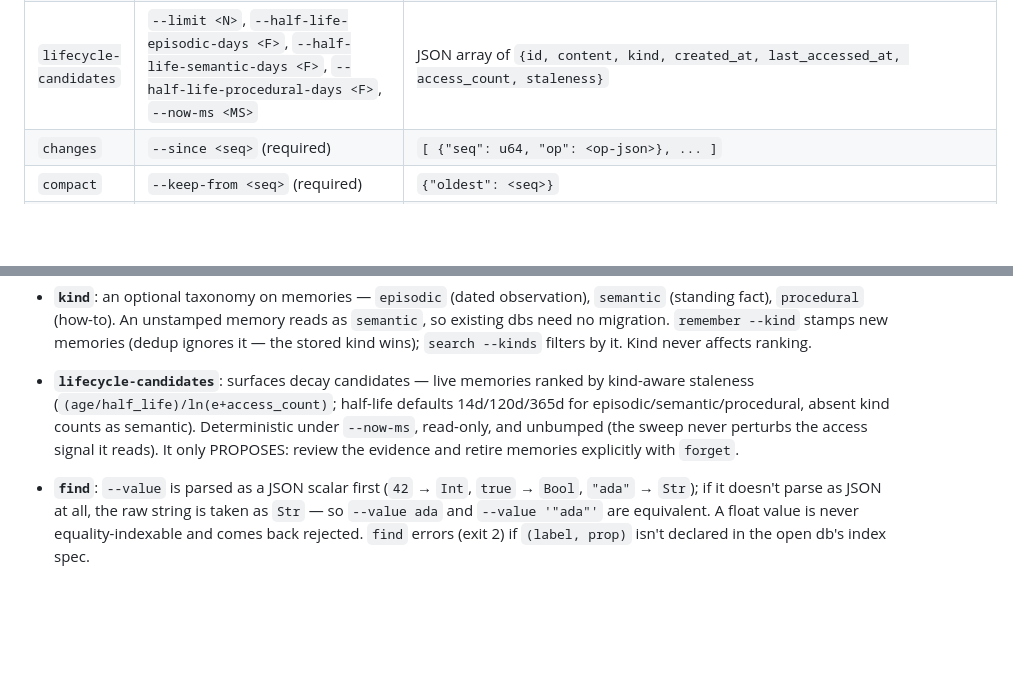
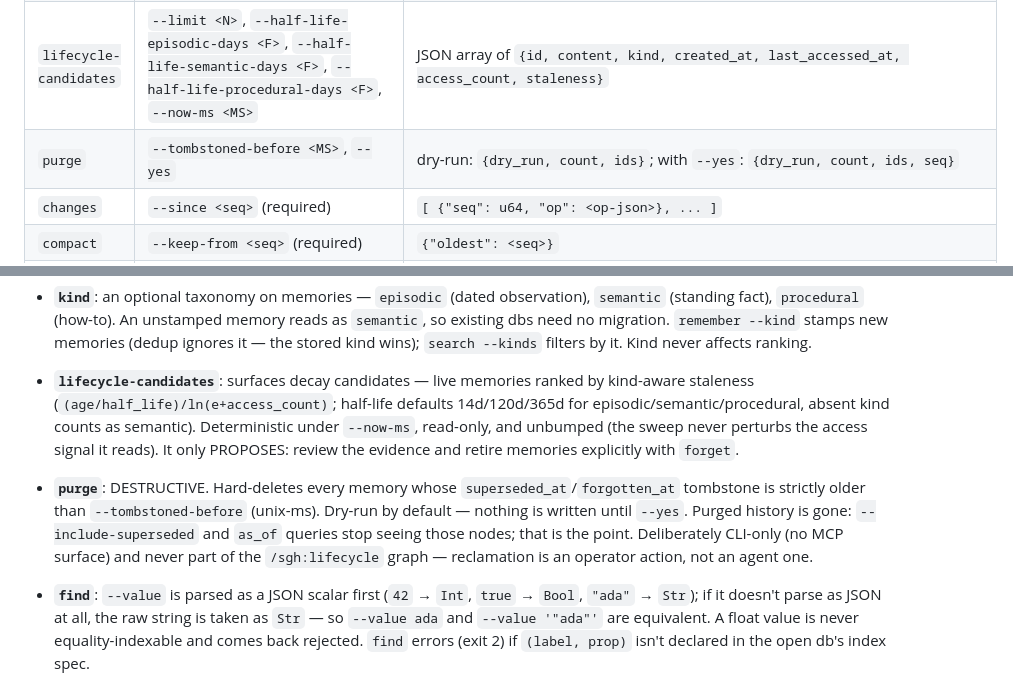
Before and after one commit to TopoDB/TopoDB, a Markdown page: crates/topodb-cli/README.md, 2 parts joined by grey strips. GitHub-like rendering; blank space fills up the shorter version.

Commit message:
docs: changelog + CLI README for purge (F6 Phase E)
Co-Authored-By: Claude Fable 5 <noreply@anthropic.com>

```diff
--- a/crates/topodb-cli/README.md
+++ b/crates/topodb-cli/README.md
@@ -51,6 +51,7 @@ All 19 subcommands, in scaffold + write + read order:
 | `get-edges <from>` | positional source node id (or target when `--direction in`), `--direction out\|in\|both` (default `out`; for `in`, the anchor shifts to the target and `--to` filters the far source end), `--to <id>`, `--edge-type <ty>`, `--open-only <true\|false>` (default true; omit with `--as-of`), `--as-of <unix-ms>` (optional; mutually exclusive with `--open-only`) | `{"edges":[{"id","from","to","type","props","scope","valid_from","valid_to"},...]}`  |
 | `stats <id>` | positional node id | `{"found": bool, "access_stats"?: {"access_count","last_accessed_at"}}` |
 | `lifecycle-candidates` | `--limit <N>`, `--half-life-episodic-days <F>`, `--half-life-semantic-days <F>`, `--half-life-procedural-days <F>`, `--now-ms <MS>` | JSON array of `{id, content, kind, created_at, last_accessed_at, access_count, staleness}` |
+| `purge` | `--tombstoned-before <MS>`, `--yes` | dry-run: `{dry_run, count, ids}`; with `--yes`: `{dry_run, count, ids, seq}` |
 | `changes` | `--since <seq>` (required) | `[ {"seq": u64, "op": <op-json>}, ... ]` |
 | `compact` | `--keep-from <seq>` (required) | `{"oldest": <seq>}` |
 | `set-props <id>` | positional node id, `--props <json-object>` (required; a `null` value removes that key) | `{"seq": <seq>}` |
@@ -97,6 +98,12 @@ Notes on individual commands:
   episodic/semantic/procedural, absent kind counts as semantic). Deterministic under `--now-ms`,
   read-only, and unbumped (the sweep never perturbs the access signal it reads). It only
   PROPOSES: review the evidence and retire memories explicitly with `forget`.
+- **`purge`**: DESTRUCTIVE. Hard-deletes every memory whose `superseded_at`/`forgotten_at`
+  tombstone is strictly older than `--tombstoned-before` (unix-ms). Dry-run by default —
+  nothing is written until `--yes`. Purged history is gone: `--include-superseded` and
+  `as_of` queries stop seeing those nodes; that is the point. Deliberately CLI-only
+  (no MCP surface) and never part of the `/sgh:lifecycle` graph — reclamation is an
+  operator action, not an agent one.
 - **`find`**: `--value` is parsed as a JSON scalar first (`42` → `Int`, `true` → `Bool`, `"ada"`
   → `Str`); if it doesn't parse as JSON at all, the raw string is taken as `Str` — so
   `--value ada` and `--value '"ada"'` are equivalent. A float value is never equality-indexable
```
Also changed, not shown: CHANGELOG.md (+2 -0 lines).
